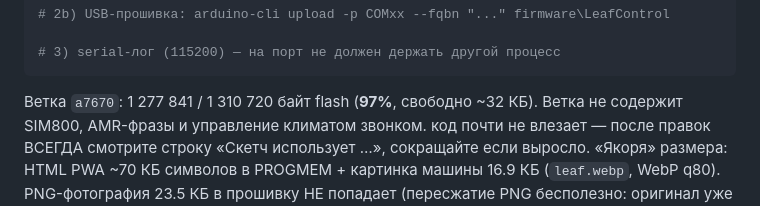
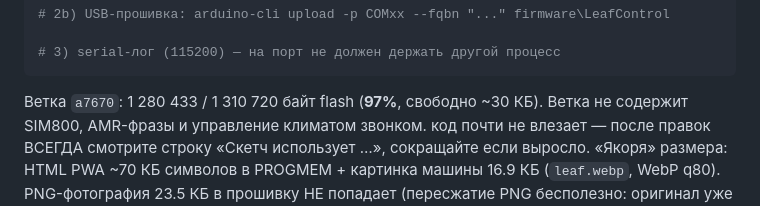
Before and after one commit to wargaelanor/leafapp, a Markdown page: docs/AGENT.md, the part around the change. Drawn GitHub-style.

Commit message:
Update A7670 firmware size

````diff
--- a/docs/AGENT.md
+++ b/docs/AGENT.md
@@ -40,7 +40,7 @@ curl.exe -m 240 -F "firmware=@$env:TEMP\leafbin\LeafControl.ino.bin" http://leaf
 # 3) serial-лог (115200) — на порт не должен держать другой процесс
 ```
 
-Ветка `a7670`: 1 277 841 / 1 310 720 байт flash (**97%**, свободно ~32 КБ).
+Ветка `a7670`: 1 280 433 / 1 310 720 байт flash (**97%**, свободно ~30 КБ).
 Ветка не содержит SIM800, AMR-фразы и управление климатом звонком.
 код почти не влезает — после правок ВСЕГДА смотрите строку «Скетч
 использует …», сокращайте если выросло. «Якоря» размера: HTML PWA ~70 КБ
````
